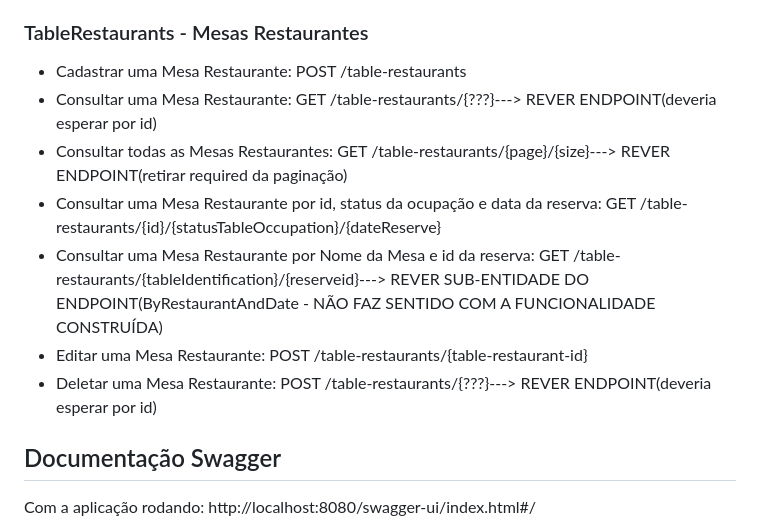
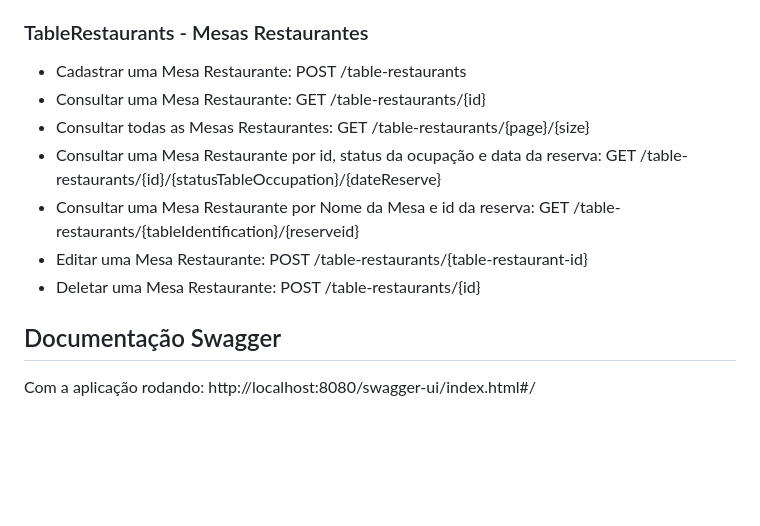
Before and after one commit to CamilaLima21/TechMesa_Backend, a Markdown page: README.md, the part around the change. Drawn GitHub-style; blank space fills up the shorter version.

```diff
--- a/README.md
+++ b/README.md
@@ -100,12 +100,12 @@ O projeto está organizado nas seguintes camadas:
 
 ### TableRestaurants - Mesas Restaurantes
 - Cadastrar uma Mesa Restaurante: POST /table-restaurants
-- Consultar uma Mesa Restaurante: GET /table-restaurants/{???}---> REVER ENDPOINT(deveria esperar por id)
-- Consultar todas as Mesas Restaurantes: GET /table-restaurants/{page}/{size}---> REVER ENDPOINT(retirar required da paginação)
+- Consultar uma Mesa Restaurante: GET /table-restaurants/{id}
+- Consultar todas as Mesas Restaurantes: GET /table-restaurants/{page}/{size}
 - Consultar uma Mesa Restaurante por id, status da ocupação e data da reserva: GET /table-restaurants/{id}/{statusTableOccupation}/{dateReserve}
-- Consultar uma Mesa Restaurante por Nome da Mesa e id da reserva: GET /table-restaurants/{tableIdentification}/{reserveid}---> REVER SUB-ENTIDADE DO ENDPOINT(ByRestaurantAndDate - NÃO FAZ SENTIDO COM A FUNCIONALIDADE CONSTRUÍDA)
+- Consultar uma Mesa Restaurante por Nome da Mesa e id da reserva: GET /table-restaurants/{tableIdentification}/{reserveid}
 - Editar uma Mesa Restaurante: POST /table-restaurants/{table-restaurant-id}
-- Deletar uma Mesa Restaurante: POST /table-restaurants/{???}---> REVER ENDPOINT(deveria esperar por id)
+- Deletar uma Mesa Restaurante: POST /table-restaurants/{id}
 
 ## Documentação Swagger
 
```
